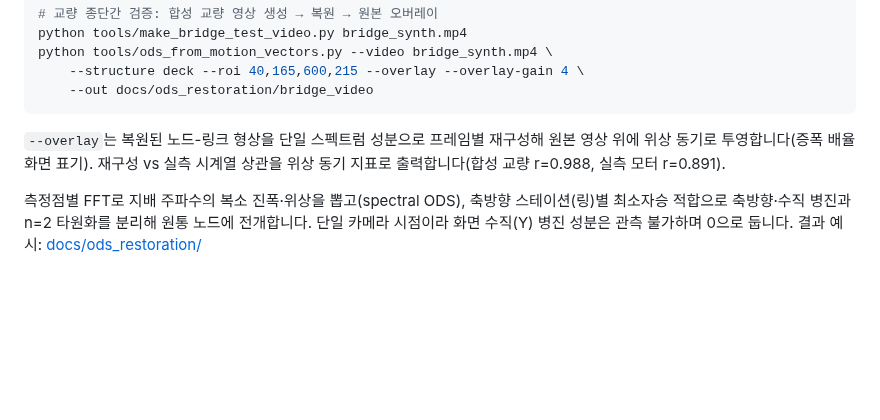
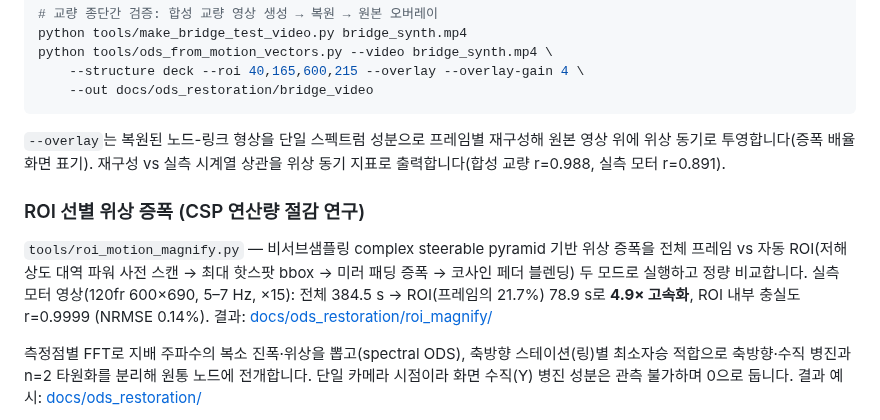
Before and after one commit to dnfl5345/VibraStudio, a Markdown page: README.md, the part around the change. Rendered like a GitHub page; blank space fills up the shorter version.

```diff
--- a/README.md
+++ b/README.md
@@ -95,6 +95,15 @@ python tools/ods_from_motion_vectors.py --video bridge_synth.mp4 \
 원본 영상 위에 위상 동기로 투영합니다(증폭 배율 화면 표기). 재구성 vs 실측
 시계열 상관을 위상 동기 지표로 출력합니다(합성 교량 r=0.988, 실측 모터 r=0.891).
 
+### ROI 선별 위상 증폭 (CSP 연산량 절감 연구)
+
+`tools/roi_motion_magnify.py` — 비서브샘플링 complex steerable pyramid 기반
+위상 증폭을 전체 프레임 vs 자동 ROI(저해상도 대역 파워 사전 스캔 → 최대
+핫스팟 bbox → 미러 패딩 증폭 → 코사인 페더 블렌딩) 두 모드로 실행하고 정량
+비교합니다. 실측 모터 영상(120fr 600×690, 5–7 Hz, ×15): 전체 384.5 s →
+ROI(프레임의 21.7%) 78.9 s로 **4.9× 고속화**, ROI 내부 충실도 r=0.9999
+(NRMSE 0.14%). 결과: [docs/ods_restoration/roi_magnify/](docs/ods_restoration/roi_magnify/)
+
 측정점별 FFT로 지배 주파수의 복소 진폭·위상을 뽑고(spectral ODS), 축방향
 스테이션(링)별 최소자승 적합으로 축방향·수직 병진과 n=2 타원화를 분리해
 원통 노드에 전개합니다. 단일 카메라 시점이라 화면 수직(Y) 병진 성분은 관측
```
Also changed, not shown: docs/ods_restoration/roi_magnify/roi_magnify_summary.png (added), 3 other files.
